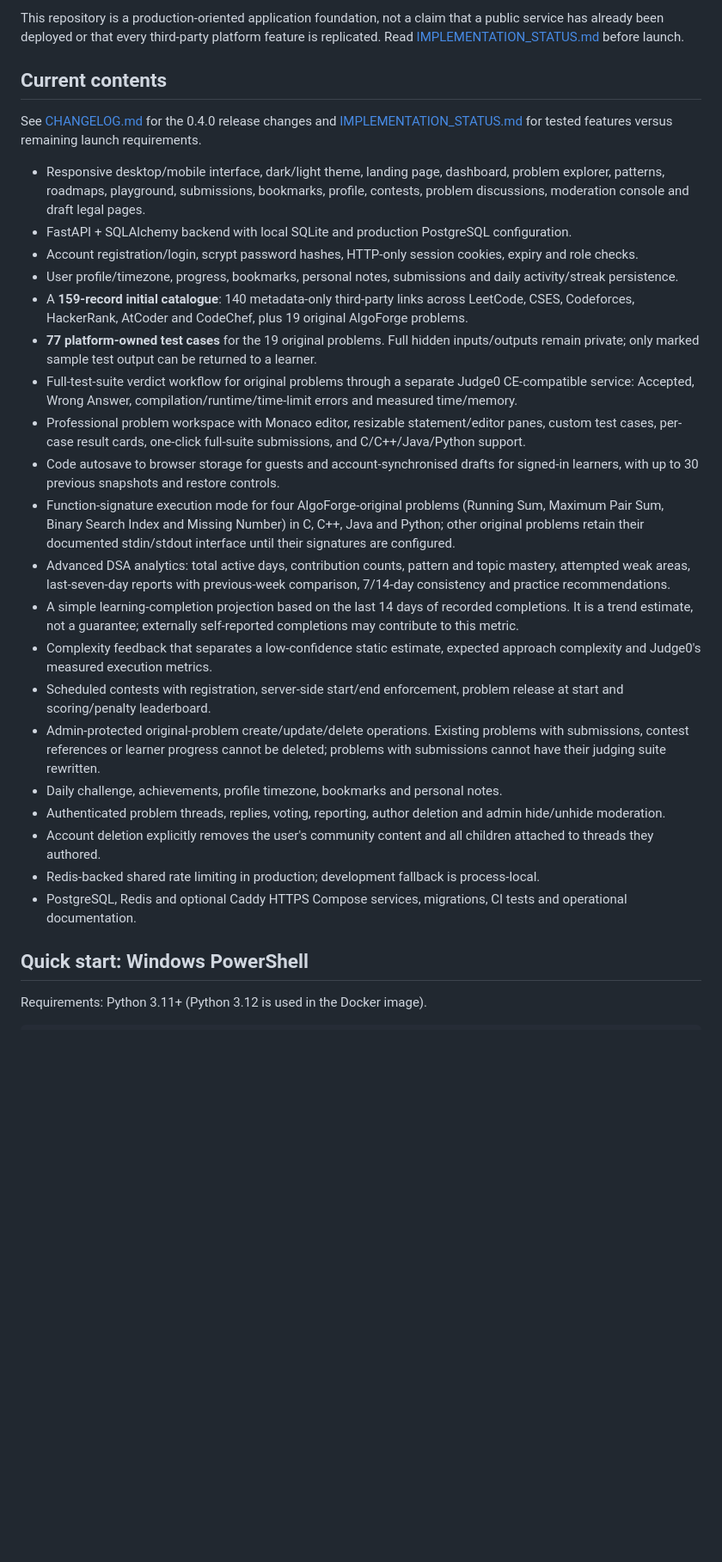
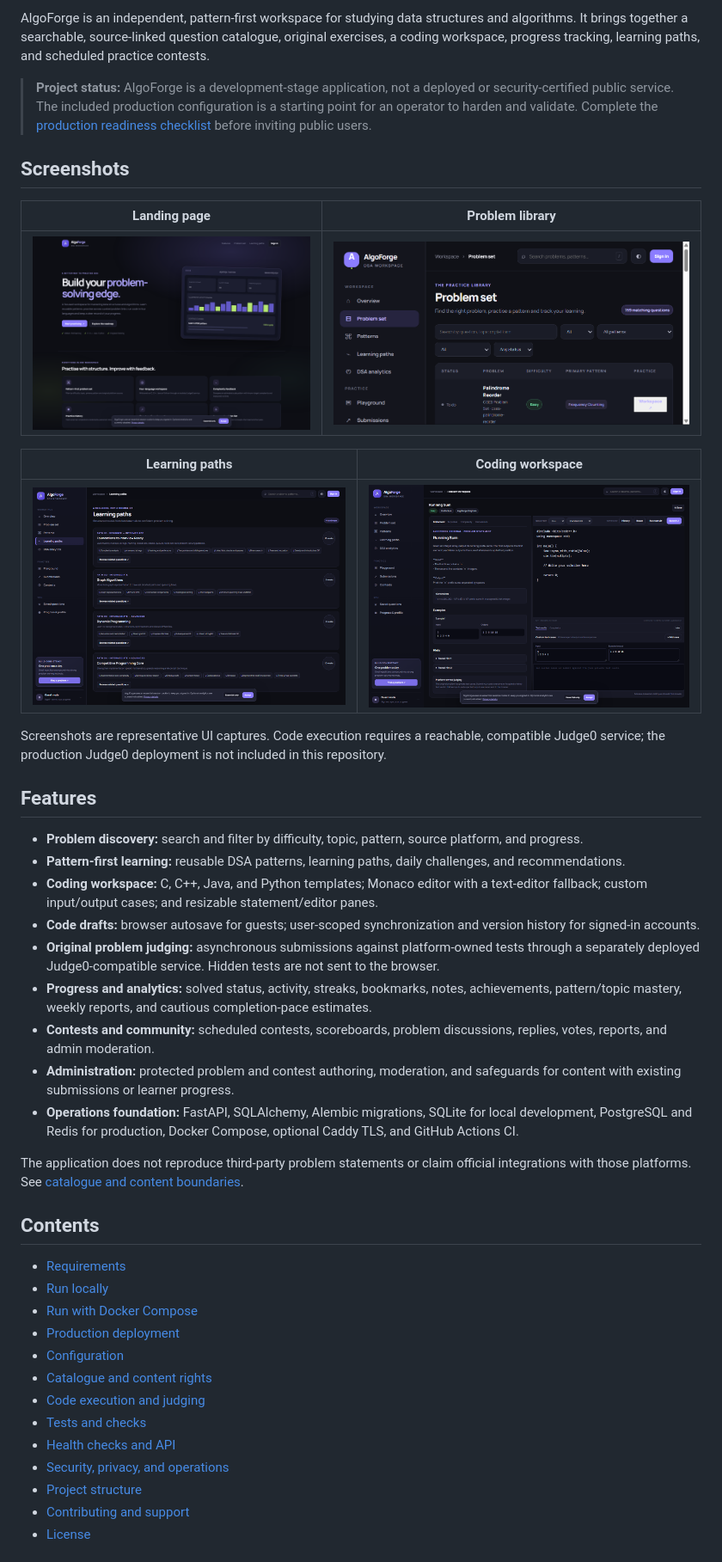
Before and after one commit to KisholoyDD21/AlgoForge, a Markdown page: README.md, the part around one of its changes. Shown at 86% size. Rendered like a GitHub page; pictures changed too: docs/screenshots/coding-workspace.png (added), docs/screenshots/learning-paths.png (added), docs/screenshots/problem-set.png (added); blank space fills up the shorter version.

Commit message:
Rewrite README and add product screenshots
Co-authored-by: Copilot <223556219+Copilot@users.noreply.github.com>

```diff
--- a/README.md
+++ b/README.md
@@ -4,31 +5,47 @@
 
-This repository is a production-oriented application foundation, not a claim that a public service has already been deployed or that every third-party platform feature is replicated. Read [IMPLEMENTATION_STATUS.md](IMPLEMENTATION_STATUS.md) before launch.
+AlgoForge is an independent, pattern-first workspace for studying data structures and algorithms. It brings together a searchable, source-linked question catalogue, original exercises, a coding workspace, progress tracking, learning paths, and scheduled practice contests.
 
-## Current contents
+> **Project status:** AlgoForge is a development-stage application, not a deployed or security-certified public service. The included production configuration is a starting point for an operator to harden and validate. Complete the [production readiness checklist](IMPLEMENTATION_STATUS.md) before inviting public users.
 
-See [CHANGELOG.md](CHANGELOG.md) for the 0.4.0 release changes and [IMPLEMENTATION_STATUS.md](IMPLEMENTATION_STATUS.md) for tested features versus remaining launch requirements.
+## Screenshots
 
-- Responsive desktop/mobile interface, dark/light theme, landing page, dashboard, problem explorer, patterns, roadmaps, playground, submissions, bookmarks, profile, contests, problem discussions, moderation console and draft legal pages.
-- FastAPI + SQLAlchemy backend with local SQLite and production PostgreSQL configuration.
-- Account registration/login, scrypt password hashes, HTTP-only session cookies, expiry and role checks.
-- User profile/timezone, progress, bookmarks, personal notes, submissions and daily activity/streak persistence.
-- A **159-record initial catalogue**: 140 metadata-only third-party links across LeetCode, CSES, Codeforces, HackerRank, AtCoder and CodeChef, plus 19 original AlgoForge problems.
-- **77 platform-owned test cases** for the 19 original problems. Full hidden inputs/outputs remain private; only marked sample test output can be returned to a learner.
-- Full-test-suite verdict workflow for original problems through a separate Judge0 CE-compatible service: Accepted, Wrong Answer, compilation/runtime/time-limit errors and measured time/memory.
-- Professional problem workspace with Monaco editor, resizable statement/editor panes, custom test cases, per-case result cards, one-click full-suite submissions, and C/C++/Java/Python support.
-- Code autosave to browser storage for guests and account-synchronised drafts for signed-in learners, with up to 30 previous snapshots and restore controls.
-- Function-signature execution mode for four AlgoForge-original problems (Running Sum, Maximum Pair Sum, Binary Search Index and Missing Number) in C, C++, Java and Python; other original problems retain their documented stdin/stdout interface until their signatures are configured.
-- Advanced DSA analytics: total active days, contribution counts, pattern and topic mastery, attempted weak areas, last-seven-day reports with previous-week comparison, 7/14-day consistency and practice recommendations.
-- A simple learning-completion projection based on the last 14 days of recorded completions. It is a trend estimate, not a guarantee; externally self-reported completions may contribute to this metric.
-- Complexity feedback that separates a low-confidence static estimate, expected approach complexity and Judge0's measured execution metrics.
-- Scheduled contests with registration, server-side start/end enforcement, problem release at start and scoring/penalty leaderboard.
-- Admin-protected original-problem create/update/delete operations. Existing problems with submissions, contest references or learner progress cannot be deleted; problems with submissions cannot have their judging suite rewritten.
-- Daily challenge, achievements, profile timezone, bookmarks and personal notes.
-- Authenticated problem threads, replies, voting, reporting, author deletion and admin hide/unhide moderation.
-- Account deletion explicitly removes the user's community content and all children attached to threads they authored.
-- Redis-backed shared rate limiting in production; development fallback is process-local.
-- PostgreSQL, Redis and optional Caddy HTTPS Compose services, migrations, CI tests and operational documentation.
+| Landing page | Problem library |
+|---|---|
+| ![AlgoForge landing page](docs/screenshots/welcome.png) | ![Searchable and filterable problem library](docs/screenshots/problem-set.png) |
 
-## Quick start: Windows PowerShell
+| Learning paths | Coding workspace |
+|---|---|
+| ![Structured AlgoForge learning paths](docs/screenshots/learning-paths.png) | ![Problem statement, code editor, test controls, and custom cases](docs/screenshots/coding-workspace.png) |
 
-Requirements: Python 3.11+ (Python 3.12 is used in the Docker image).
+Screenshots are representative UI captures. Code execution requires a reachable, compatible Judge0 service; the production Judge0 deployment is not included in this repository.
+
+## Features
+
+- **Problem discovery:** search and filter by difficulty, topic, pattern, source platform, and progress.
+- **Pattern-first learning:** reusable DSA patterns, learning paths, daily challenges, and recommendations.
+- **Coding workspace:** C, C++, Java, and Python templates; Monaco editor with a text-editor fallback; custom input/output cases; and resizable statement/editor panes.
+- **Code drafts:** browser autosave for guests; user-scoped synchronization and version history for signed-in accounts.
+- **Original problem judging:** asynchronous submissions against platform-owned tests through a separately deployed Judge0-compatible service. Hidden tests are not sent to the browser.
+- **Progress and analytics:** solved status, activity, streaks, bookmarks, notes, achievements, pattern/topic mastery, weekly reports, and cautious completion-pace estimates.
+- **Contests and community:** scheduled contests, scoreboards, problem discussions, replies, votes, reports, and admin moderation.
+- **Administration:** protected problem and contest authoring, moderation, and safeguards for content with existing submissions or learner progress.
+- **Operations foundation:** FastAPI, SQLAlchemy, Alembic migrations, SQLite for local development, PostgreSQL and Redis for production, Docker Compose, optional Caddy TLS, and GitHub Actions CI.
+
+The application does not reproduce third-party problem statements or claim official integrations with those platforms. See [catalogue and content boundaries](#catalogue-and-content-rights).
+
+## Contents
+
+- [Requirements](#requirements)
+- [Run locally](#run-locally)
+- [Run with Docker Compose](#run-with-docker-compose)
+- [Production deployment](#production-deployment)
+- [Configuration](#configuration)
+- [Catalogue and content rights](#catalogue-and-content-rights)
+- [Code execution and judging](#code-execution-and-judging)
+- [Tests and checks](#tests-and-checks)
+- [Health checks and API](#health-checks-and-api)
+- [Security, privacy, and operations](#security-privacy-and-operations)
+- [Project structure](#project-structure)
+- [Contributing and support](#contributing-and-support)
+- [License](#license)
+
```
Also changed, not shown: other parts of README.md (+216 -171 lines).
